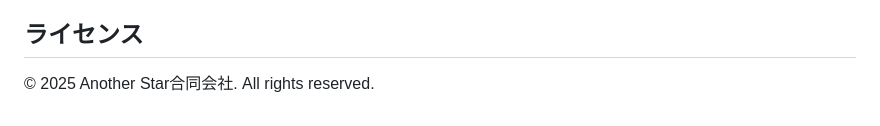
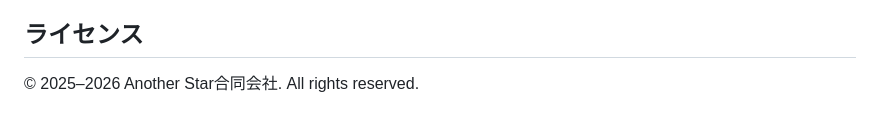
Before and after one commit to another-star-llc/corporate-site, a Markdown page: README.md, the part around the change. Drawn GitHub-style.

Commit message:
README: 著作権表記の年を 2025–2026 に更新
著作権表記が 2025 のままで古くなっていたため、元の年を残しつつ現在年（2026）を追加した。

Co-Authored-By: Claude Opus 4.8 <noreply@anthropic.com>
Claude-Session: https://claude.ai/code/session_015CbCVR67YUiwUS7iwbfbEC

```diff
--- a/README.md
+++ b/README.md
@@ -102,4 +102,4 @@ main へのマージで Vercel が本番にデプロイします。Pull Request
 
 ## ライセンス
 
-© 2025 Another Star合同会社. All rights reserved.
+© 2025–2026 Another Star合同会社. All rights reserved.
```
